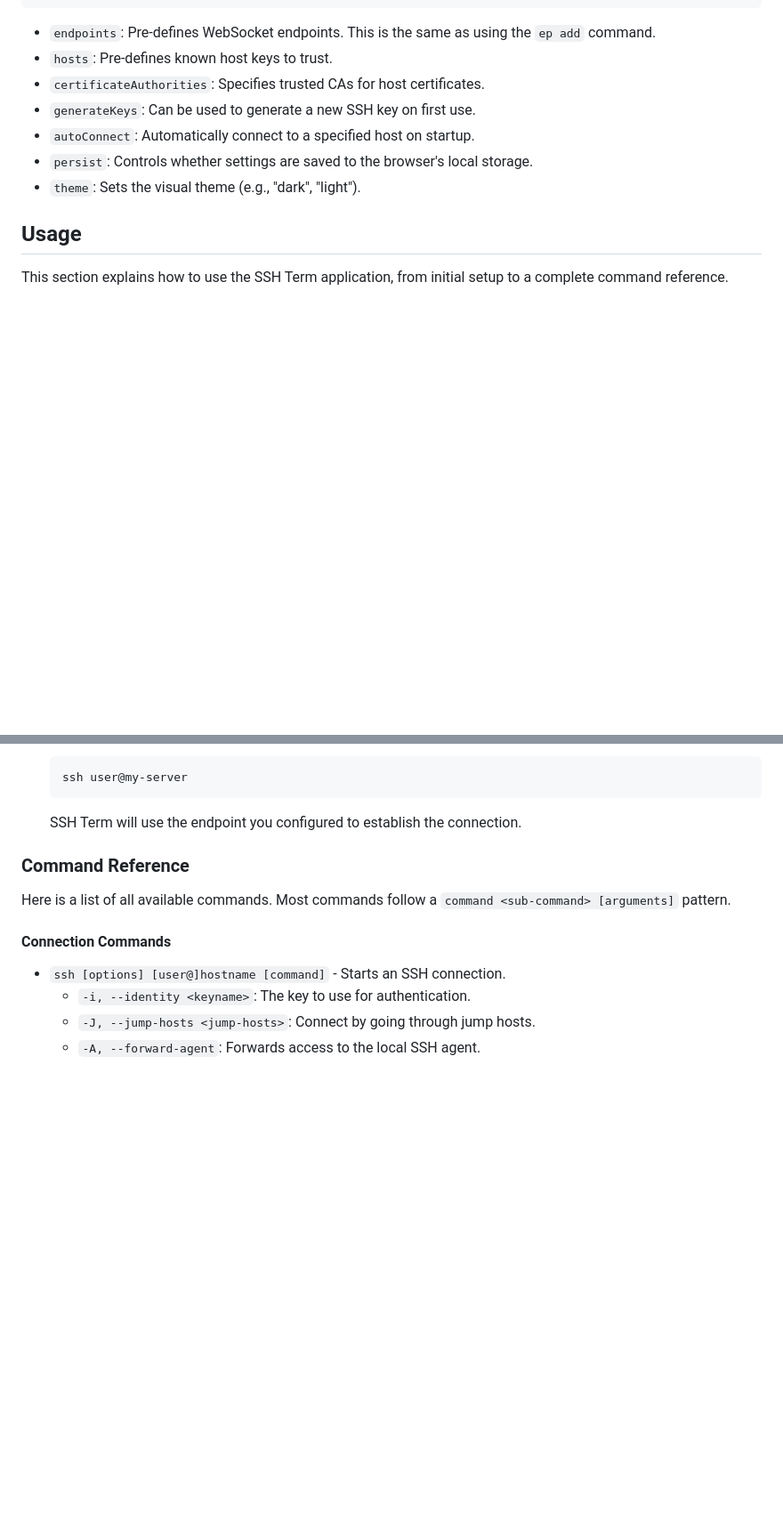
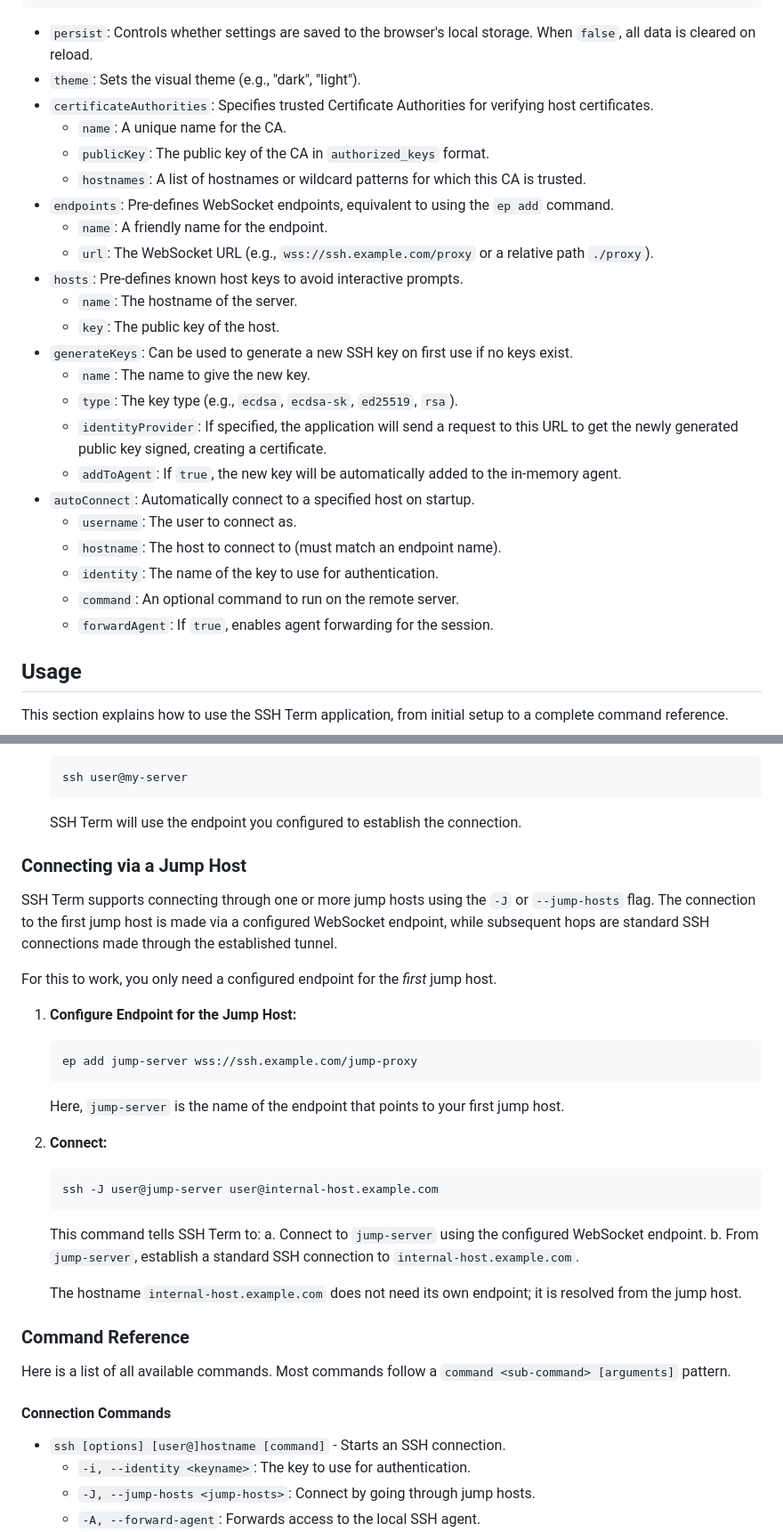
Before and after one commit to c2FmZQ/sshterm, a Markdown page: README.md, 2 parts joined by grey strips. Shown at 89% size. GitHub-like rendering; blank space fills up the shorter version.

````diff
--- a/README.md
+++ b/README.md
@@ -112,13 +112,29 @@ Here is an example with explanations of the fields:
 }
 ```
 
-*   `endpoints`: Pre-defines WebSocket endpoints. This is the same as using the `ep add` command.
-*   `hosts`: Pre-defines known host keys to trust.
-*   `certificateAuthorities`: Specifies trusted CAs for host certificates.
-*   `generateKeys`: Can be used to generate a new SSH key on first use.
+*   `persist`: Controls whether settings are saved to the browser's local storage. When `false`, all data is cleared on reload.
+*   `theme`: Sets the visual theme (e.g., "dark", "light").
+*   `certificateAuthorities`: Specifies trusted Certificate Authorities for verifying host certificates.
+    *   `name`: A unique name for the CA.
+    *   `publicKey`: The public key of the CA in `authorized_keys` format.
+    *   `hostnames`: A list of hostnames or wildcard patterns for which this CA is trusted.
+*   `endpoints`: Pre-defines WebSocket endpoints, equivalent to using the `ep add` command.
+    *   `name`: A friendly name for the endpoint.
+    *   `url`: The WebSocket URL (e.g., `wss://ssh.example.com/proxy` or a relative path `./proxy`).
+*   `hosts`: Pre-defines known host keys to avoid interactive prompts.
+    *   `name`: The hostname of the server.
+    *   `key`: The public key of the host.
+*   `generateKeys`: Can be used to generate a new SSH key on first use if no keys exist.
+    *   `name`: The name to give the new key.
+    *   `type`: The key type (e.g., `ecdsa`, `ecdsa-sk`, `ed25519`, `rsa`).
+    *   `identityProvider`: If specified, the application will send a request to this URL to get the newly generated public key signed, creating a certificate.
+    *   `addToAgent`: If `true`, the new key will be automatically added to the in-memory agent.
 *   `autoConnect`: Automatically connect to a specified host on startup.
-*   `persist`: Controls whether settings are saved to the browser's local storage.
-*   `theme`: Sets the visual theme (e.g., "dark", "light").
+    *   `username`: The user to connect as.
+    *   `hostname`: The host to connect to (must match an endpoint name).
+    *   `identity`: The name of the key to use for authentication.
+    *   `command`: An optional command to run on the remote server.
+    *   `forwardAgent`: If `true`, enables agent forwarding for the session.
 
 ## Usage
 
@@ -154,6 +170,28 @@ Follow these steps to get connected for the first time.
     ssh user@my-server
     ```
     SSH Term will use the endpoint you configured to establish the connection.
+
+### Connecting via a Jump Host
+
+SSH Term supports connecting through one or more jump hosts using the `-J` or `--jump-hosts` flag. The connection to the first jump host is made via a configured WebSocket endpoint, while subsequent hops are standard SSH connections made through the established tunnel.
+
+For this to work, you only need a configured endpoint for the *first* jump host.
+
+1.  **Configure Endpoint for the Jump Host:**
+    ```console
+    ep add jump-server wss://ssh.example.com/jump-proxy
+    ```
+    Here, `jump-server` is the name of the endpoint that points to your first jump host.
+
+2.  **Connect:**
+    ```console
+    ssh -J user@jump-server user@internal-host.example.com
+    ```
+    This command tells SSH Term to:
+    a. Connect to `jump-server` using the configured WebSocket endpoint.
+    b. From `jump-server`, establish a standard SSH connection to `internal-host.example.com`.
+
+    The hostname `internal-host.example.com` does not need its own endpoint; it is resolved from the jump host.
 
 ### Command Reference
 
````
Also changed, not shown: other parts of README.md (+2 -2 lines), DESIGN.md (+28 -3 lines), STREAMS.md (+14 -0 lines).
